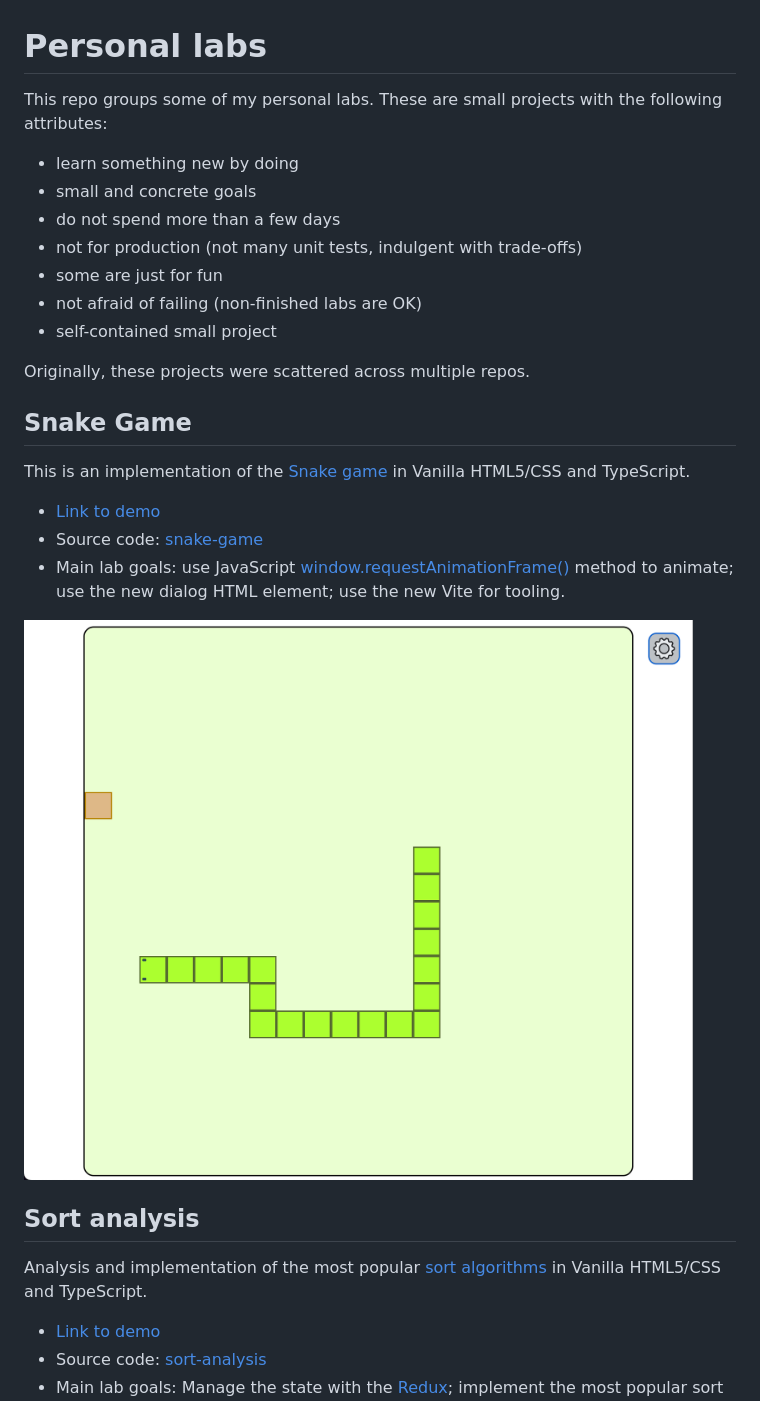
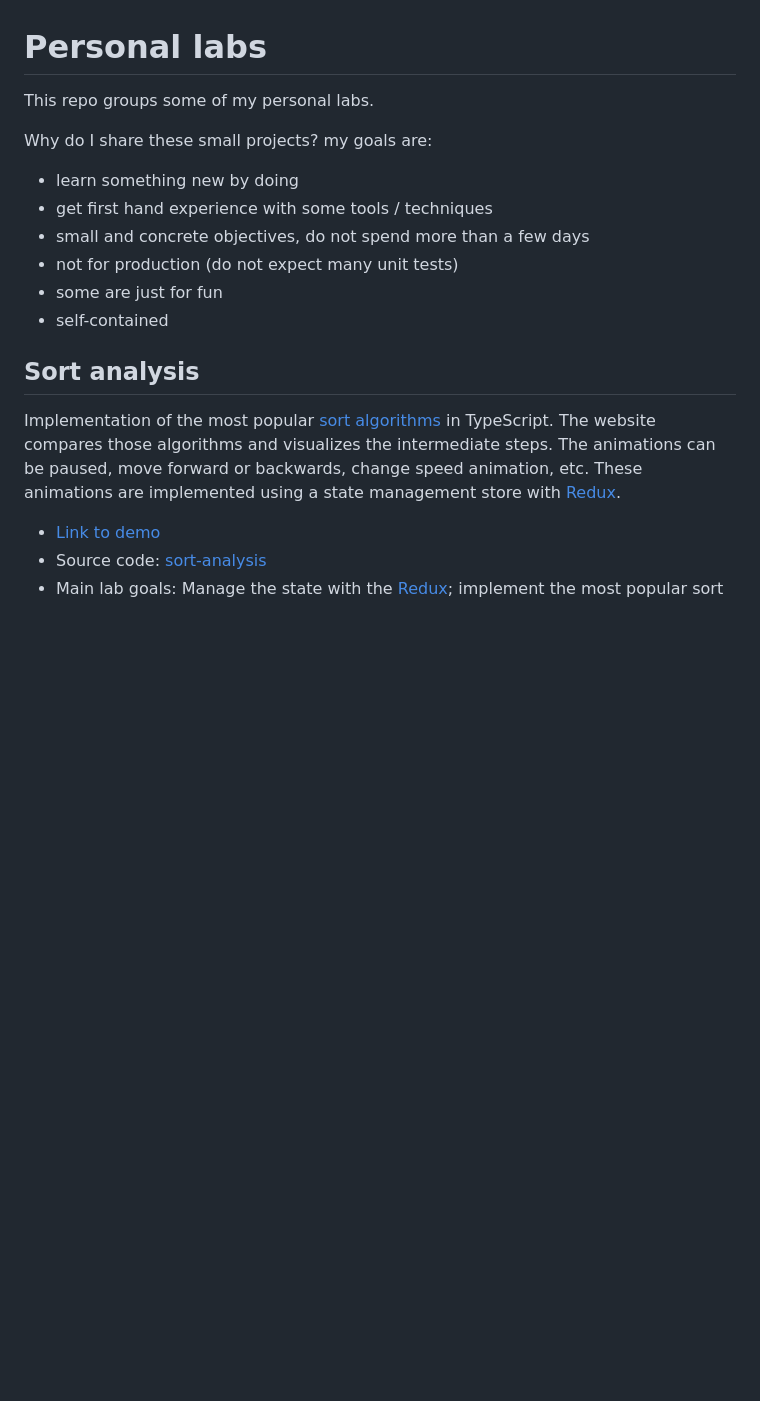
Before and after one commit to CrlsMrls/labs, a Markdown page: README.md, the part around the change printed below. Drawn GitHub-style; blank space fills up the shorter version.

```diff
--- a/README.md
+++ b/README.md
@@ -1,30 +1,19 @@
 # Personal labs
 
-This repo groups some of my personal labs. These are small projects with the following attributes:
+This repo groups some of my personal labs.
+
+Why do I share these small projects? my goals are:
 
 -   learn something new by doing
--   small and concrete goals
--   do not spend more than a few days
--   not for production (not many unit tests, indulgent with trade-offs)
+-   get first hand experience with some tools / techniques
+-   small and concrete objectives, do not spend more than a few days
+-   not for production (do not expect many unit tests)
 -   some are just for fun
--   not afraid of failing (non-finished labs are OK)
--   self-contained small project
-
-Originally, these projects were scattered across multiple repos.
-
-## Snake Game
-
-This is an implementation of the [Snake game](<https://en.wikipedia.org/wiki/Snake_(video_game_genre)>) in Vanilla HTML5/CSS and TypeScript.
-
--   [Link to demo](https://snake-game-lab.netlify.app/)
--   Source code: [snake-game](./snake-game/README.md)
--   Main lab goals: use JavaScript [window.requestAnimationFrame()](https://developer.mozilla.org/en-US/docs/Web/API/window/requestAnimationFrame) method to animate; use the new dialog HTML element; use the new Vite for tooling.
-
-<div style="text-align:center; height: 200px"><img src="snake-game/snake-screenshot.png" /></div>
+-   self-contained
 
 ## Sort analysis
 
-Analysis and implementation of the most popular [sort algorithms](https://en.wikipedia.org/wiki/Sorting_algorithm) in Vanilla HTML5/CSS and TypeScript.
+Implementation of the most popular [sort algorithms](https://en.wikipedia.org/wiki/Sorting_algorithm) in TypeScript. The website compares those algorithms and visualizes the intermediate steps. The animations can be paused, move forward or backwards, change speed animation, etc. These animations are implemented using a state management store with [Redux](https://redux.js.org/).
 
 -   [Link to demo](https://sort-analysis.netlify.app/)
 -   Source code: [sort-analysis](./sort-analysis/README.md)
```
Also changed, not shown: other parts of README.md (+20 -0 lines), smart-webcam/README.md (added, +47 -0 lines), smart-webcam/screenshot.jpg (added), 8 other files.
